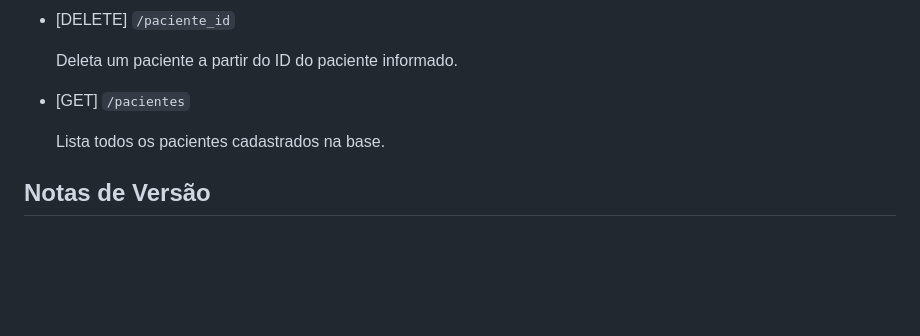
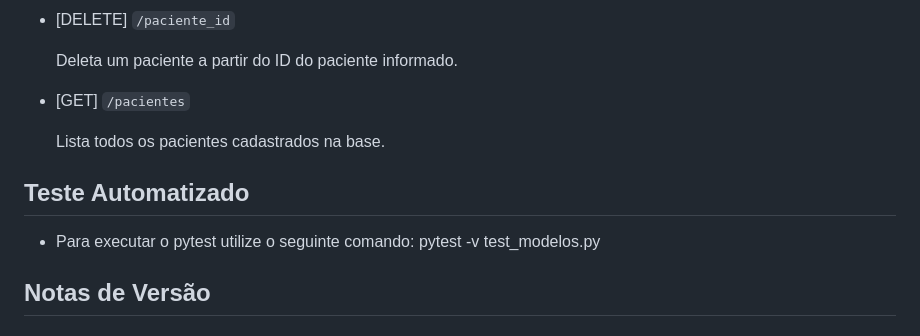
Before and after one commit to RodrigoProcopio/MVP_Predicao_Infarto_Cardiaco, a Markdown page: MVP_Predicao_Infarto_Cardiaco_API/README.md, the part around the change. Drawn GitHub-style; blank space fills up the shorter version.

```diff
--- a/MVP_Predicao_Infarto_Cardiaco_API/README.md
+++ b/MVP_Predicao_Infarto_Cardiaco_API/README.md
@@ -73,6 +73,10 @@ Para obter a documentação completa desta API no estilo Swagger, acesse:
 
   Lista todos os pacientes cadastrados na base.
 
+## Teste Automatizado
+- Para executar o pytest utilize o seguinte comando:
+  pytest -v test_modelos.py
+
 ## Notas de Versão
 
 ### Versão 1.0.0 (novembro/2023)
```
